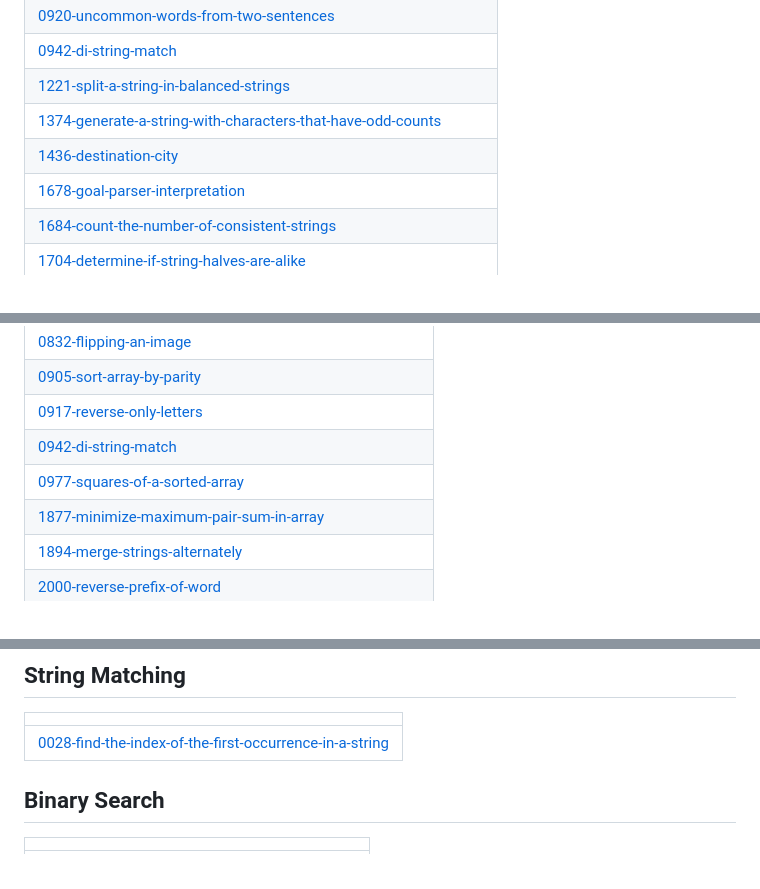
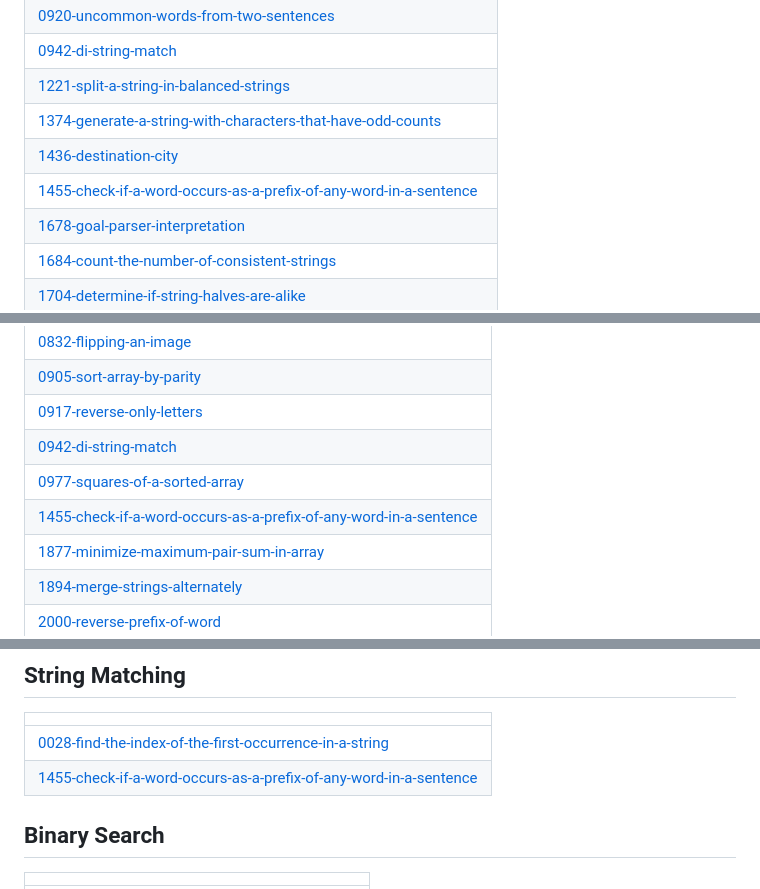
Before and after one commit to swalihtp/Daily-Task, a Markdown page: README.md, 3 parts joined by grey strips. Rendered like a GitHub page.

Commit message:
Update README - Topic Tags

```diff
--- a/README.md
+++ b/README.md
@@ -395,6 +395,7 @@ A collection of LeetCode questions to ace the coding interview! - Created using
 | [1221-split-a-string-in-balanced-strings](https://github.com/swalihtp/Daily-Task/tree/master/1221-split-a-string-in-balanced-strings) |
 | [1374-generate-a-string-with-characters-that-have-odd-counts](https://github.com/swalihtp/Daily-Task/tree/master/1374-generate-a-string-with-characters-that-have-odd-counts) |
 | [1436-destination-city](https://github.com/swalihtp/Daily-Task/tree/master/1436-destination-city) |
+| [1455-check-if-a-word-occurs-as-a-prefix-of-any-word-in-a-sentence](https://github.com/swalihtp/Daily-Task/tree/master/1455-check-if-a-word-occurs-as-a-prefix-of-any-word-in-a-sentence) |
 | [1678-goal-parser-interpretation](https://github.com/swalihtp/Daily-Task/tree/master/1678-goal-parser-interpretation) |
 | [1684-count-the-number-of-consistent-strings](https://github.com/swalihtp/Daily-Task/tree/master/1684-count-the-number-of-consistent-strings) |
 | [1704-determine-if-string-halves-are-alike](https://github.com/swalihtp/Daily-Task/tree/master/1704-determine-if-string-halves-are-alike) |
@@ -517,6 +518,7 @@ A collection of LeetCode questions to ace the coding interview! - Created using
 | [0917-reverse-only-letters](https://github.com/swalihtp/Daily-Task/tree/master/0917-reverse-only-letters) |
 | [0942-di-string-match](https://github.com/swalihtp/Daily-Task/tree/master/0942-di-string-match) |
 | [0977-squares-of-a-sorted-array](https://github.com/swalihtp/Daily-Task/tree/master/0977-squares-of-a-sorted-array) |
+| [1455-check-if-a-word-occurs-as-a-prefix-of-any-word-in-a-sentence](https://github.com/swalihtp/Daily-Task/tree/master/1455-check-if-a-word-occurs-as-a-prefix-of-any-word-in-a-sentence) |
 | [1877-minimize-maximum-pair-sum-in-array](https://github.com/swalihtp/Daily-Task/tree/master/1877-minimize-maximum-pair-sum-in-array) |
 | [1894-merge-strings-alternately](https://github.com/swalihtp/Daily-Task/tree/master/1894-merge-strings-alternately) |
 | [2000-reverse-prefix-of-word](https://github.com/swalihtp/Daily-Task/tree/master/2000-reverse-prefix-of-word) |
@@ -541,6 +543,7 @@ A collection of LeetCode questions to ace the coding interview! - Created using
 |  |
 | ------- |
 | [0028-find-the-index-of-the-first-occurrence-in-a-string](https://github.com/swalihtp/Daily-Task/tree/master/0028-find-the-index-of-the-first-occurrence-in-a-string) |
+| [1455-check-if-a-word-occurs-as-a-prefix-of-any-word-in-a-sentence](https://github.com/swalihtp/Daily-Task/tree/master/1455-check-if-a-word-occurs-as-a-prefix-of-any-word-in-a-sentence) |
 ## Binary Search
 |  |
 | ------- |
```
